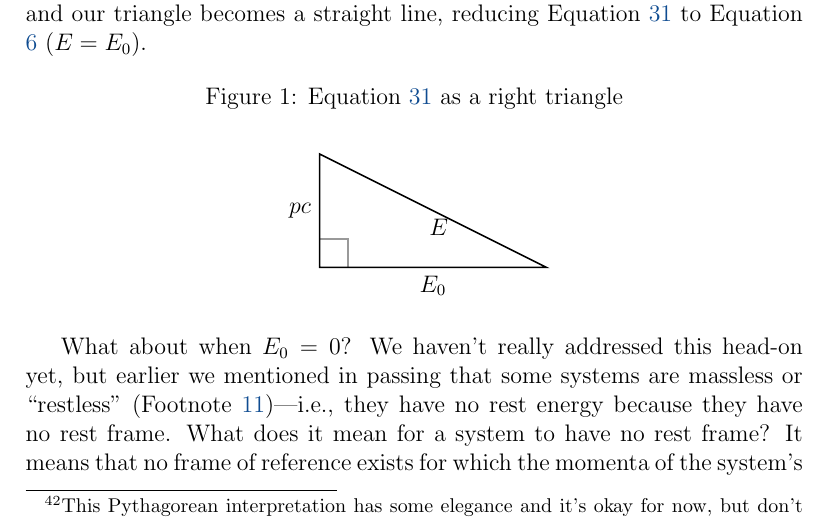
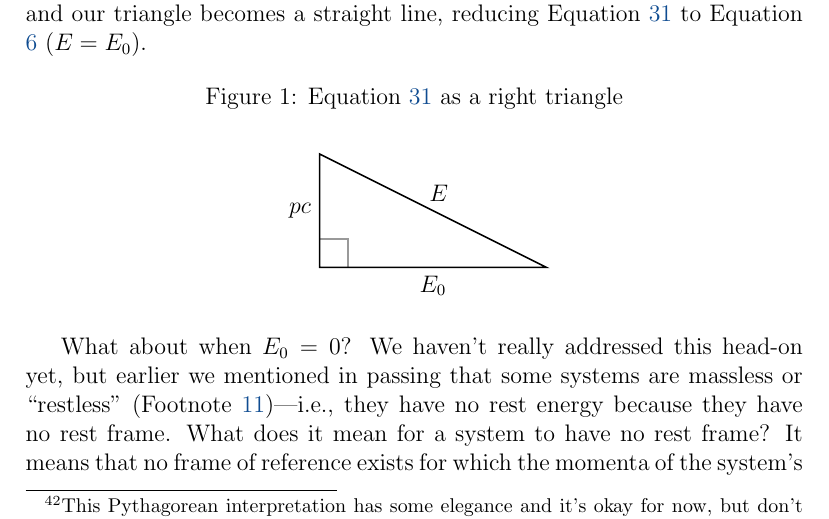
Before and after one commit to MichaelAllenWarner/relativistic-dynamics, a LaTeX document (mass-energy-equivalence.tex): part of page 34 of 177, cut so that both start at the same text. Compiled offline with pdfLaTeX.

Commit message:
tweaks because of updated TeX packages

```diff
--- a/mass-energy-equivalence.tex
+++ b/mass-energy-equivalence.tex
@@ -36,7 +36,6 @@
 \newcommand{\superdy}[1]{\superoverset{\text{\tiny$\bm\leftrightarrow$}}{#1}}
 \newcommand{\capdy}[1]{ \overset{ \text{\tiny$\bm\leftrightarrow$} }{\vphantom{\text{\small{A}}}\smash{#1}} }
 \usepackage{tkz-euclide}
-\usetkzobj{all}
 \usepackage{tikz}
 \usepackage{tkz-tab}
 \usepackage{caption}
@@ -623,7 +622,7 @@ Mission accomplished! That's the \textbf{energy--momentum relation}, and it's on
 %\draw[help lines] (0,0) grid (4,3);
 \tkzLabelSegment[below](O,A){\textit{$E_0$}}
 \tkzLabelSegment[left](O,B){\textit{$p c$}}
-\tkzLabelSegment[xshift =.1cm, yshift=0cm](A,B){\textit{$E$}}
+\tkzLabelSegment[xshift =.1cm, yshift=.6cm](A,B){\textit{$E$}}
 \tkzMarkRightAngle[size=0.5,opacity=.4](A,O,B)% square angle here
 \end{tikzpicture}
 \end{figure}
```
